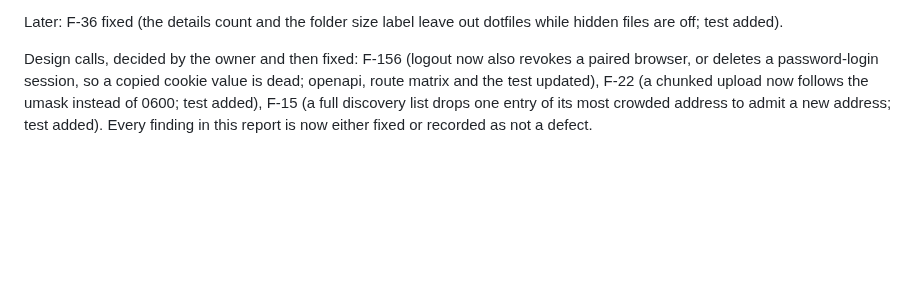
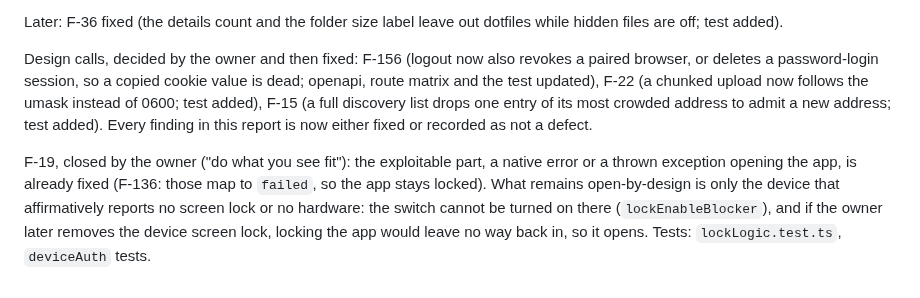
Before and after one commit to ZaidQamhieh/remote-file-explorer, a Markdown page: docs/audit/2026-10-20-audit.md, the part around the change. Drawn GitHub-style; blank space fills up the shorter version.

Commit message:
Audit report: close F-19 (errors fail closed; only a device with no screen lock opens)

```diff
--- a/docs/audit/2026-10-20-audit.md
+++ b/docs/audit/2026-10-20-audit.md
@@ -453,3 +453,5 @@ Later: F-59 fixed (a throttled read stops sleeping when its request is cancelled
 Later: F-36 fixed (the details count and the folder size label leave out dotfiles while hidden files are off; test added).
 
 Design calls, decided by the owner and then fixed: F-156 (logout now also revokes a paired browser, or deletes a password-login session, so a copied cookie value is dead; openapi, route matrix and the test updated), F-22 (a chunked upload now follows the umask instead of 0600; test added), F-15 (a full discovery list drops one entry of its most crowded address to admit a new address; test added). Every finding in this report is now either fixed or recorded as not a defect.
+
+F-19, closed by the owner ("do what you see fit"): the exploitable part, a native error or a thrown exception opening the app, is already fixed (F-136: those map to `failed`, so the app stays locked). What remains open-by-design is only the device that affirmatively reports no screen lock or no hardware: the switch cannot be turned on there (`lockEnableBlocker`), and if the owner later removes the device screen lock, locking the app would leave no way back in, so it opens. Tests: `lockLogic.test.ts`, `deviceAuth` tests.
```
